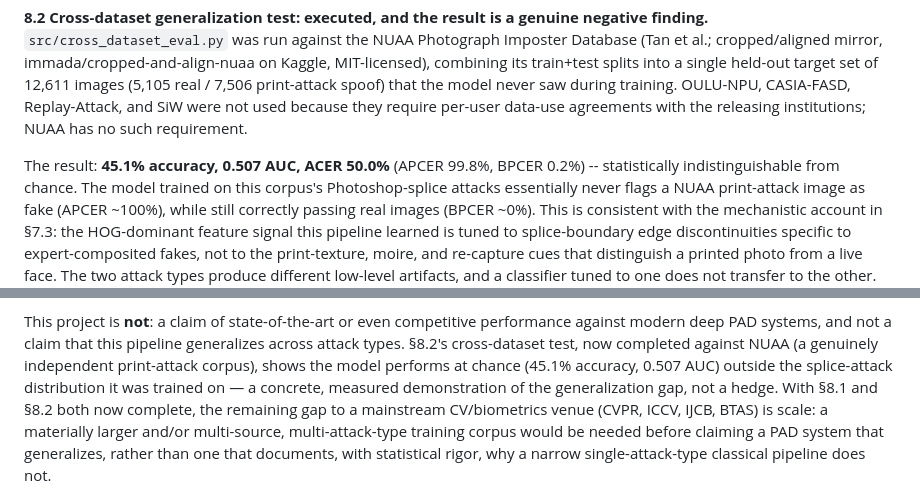
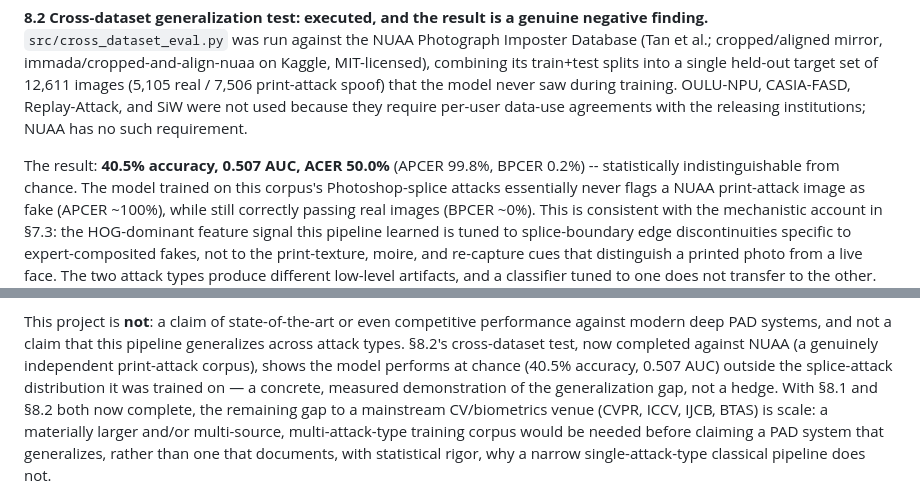
Before and after one commit to Sandilya-17/Face-antispoofing, a Markdown page: report/REPORT.md, 2 parts joined by grey strips. Rendered like a GitHub page.

Commit message:
Fix cross-dataset accuracy figure (45.1% -> 40.5%) to match actual test output

```diff
--- a/report/REPORT.md
+++ b/report/REPORT.md
@@ -560,7 +560,7 @@ training. OULU-NPU, CASIA-FASD, Replay-Attack, and SiW were not used
 because they require per-user data-use agreements with the releasing
 institutions; NUAA has no such requirement.
 
-The result: **45.1% accuracy, 0.507 AUC, ACER 50.0%** (APCER 99.8%, BPCER
+The result: **40.5% accuracy, 0.507 AUC, ACER 50.0%** (APCER 99.8%, BPCER
 0.2%) -- statistically indistinguishable from chance. The model trained on
 this corpus's Photoshop-splice attacks essentially never flags a NUAA
 print-attack image as fake (APCER ~100%), while still correctly passing
@@ -606,7 +606,7 @@ This project is **not**: a claim of state-of-the-art or even
 competitive performance against modern deep PAD systems, and not a claim
 that this pipeline generalizes across attack types. §8.2's cross-dataset
 test, now completed against NUAA (a genuinely independent print-attack
-corpus), shows the model performs at chance (45.1% accuracy, 0.507 AUC)
+corpus), shows the model performs at chance (40.5% accuracy, 0.507 AUC)
 outside the splice-attack distribution it was trained on — a concrete,
 measured demonstration of the generalization gap, not a hedge. With
 §8.1 and §8.2 both now complete, the remaining gap to a mainstream
```
